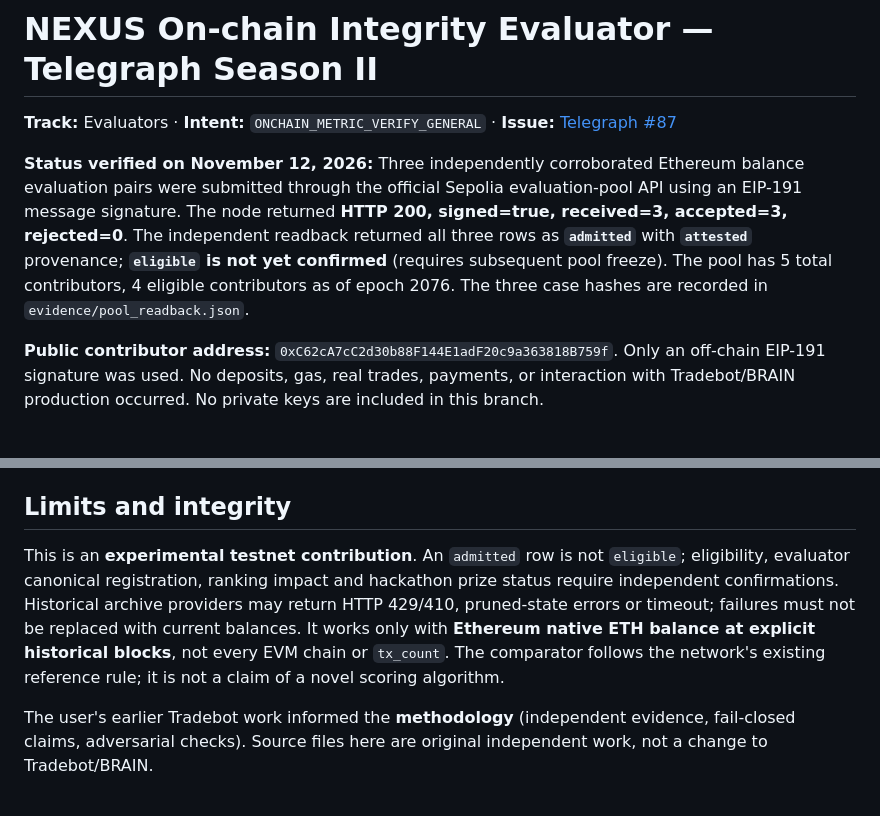
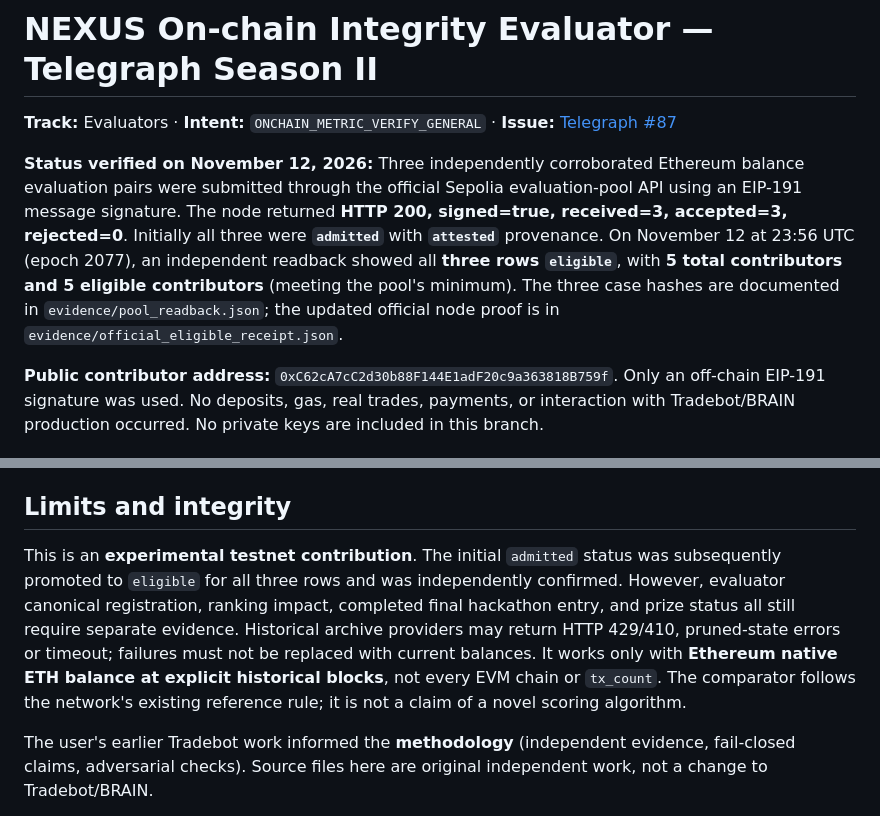
Before and after one commit to czuba92-pixel/trustgate-security-audit, a Markdown page: nexus-telegraph-evaluator/README.md, 2 parts joined by grey strips. Drawn GitHub-style.

Commit message:
docs: update official pool admission to 3 eligible rows and five eligible contributors

```diff
--- a/nexus-telegraph-evaluator/README.md
+++ b/nexus-telegraph-evaluator/README.md
@@ -2,7 +2,7 @@
 
 **Track:** Evaluators · **Intent:** `ONCHAIN_METRIC_VERIFY_GENERAL` · **Issue:** [Telegraph #87](https://github.com/telegraphprotocol/bounties/issues/87)
 
-**Status verified on November 12, 2026:** Three independently corroborated Ethereum balance evaluation pairs were submitted through the official Sepolia evaluation-pool API using an EIP-191 message signature. The node returned **HTTP 200, signed=true, received=3, accepted=3, rejected=0**. The independent readback returned all three rows as **`admitted`** with **`attested`** provenance; **`eligible` is not yet confirmed** (requires subsequent pool freeze). The pool has 5 total contributors, 4 eligible contributors as of epoch 2076. The three case hashes are recorded in `evidence/pool_readback.json`.
+**Status verified on November 12, 2026:** Three independently corroborated Ethereum balance evaluation pairs were submitted through the official Sepolia evaluation-pool API using an EIP-191 message signature. The node returned **HTTP 200, signed=true, received=3, accepted=3, rejected=0**. Initially all three were **`admitted`** with **`attested`** provenance. On November 12 at 23:56 UTC (epoch 2077), an independent readback showed all **three rows `eligible`**, with **5 total contributors and 5 eligible contributors** (meeting the pool's minimum). The three case hashes are documented in `evidence/pool_readback.json`; the updated official node proof is in `evidence/official_eligible_receipt.json`.
 
 **Public contributor address:** `0xC62cA7cC2d30b88F144E1adF20c9a363818B759f`. Only an off-chain EIP-191 signature was used. No deposits, gas, real trades, payments, or interaction with Tradebot/BRAIN production occurred. No private keys are included in this branch.
 
@@ -39,7 +39,7 @@ The WASM binary is also distributed as **base64 text** in `build/nexus_comparato
 
 ## Limits and integrity
 
-This is an **experimental testnet contribution**. An `admitted` row is not `eligible`; eligibility, evaluator canonical registration, ranking impact and hackathon prize status require independent confirmations. Historical archive providers may return HTTP 429/410, pruned-state errors or timeout; failures must not be replaced with current balances. It works only with **Ethereum native ETH balance at explicit historical blocks**, not every EVM chain or `tx_count`. The comparator follows the network's existing reference rule; it is not a claim of a novel scoring algorithm.
+This is an **experimental testnet contribution**. The initial `admitted` status was subsequently promoted to `eligible` for all three rows and was independently confirmed. However, evaluator canonical registration, ranking impact, completed final hackathon entry, and prize status all still require separate evidence. Historical archive providers may return HTTP 429/410, pruned-state errors or timeout; failures must not be replaced with current balances. It works only with **Ethereum native ETH balance at explicit historical blocks**, not every EVM chain or `tx_count`. The comparator follows the network's existing reference rule; it is not a claim of a novel scoring algorithm.
 
 The user's earlier Tradebot work informed the **methodology** (independent evidence, fail-closed claims, adversarial checks). Source files here are original independent work, not a change to Tradebot/BRAIN.
 
```
